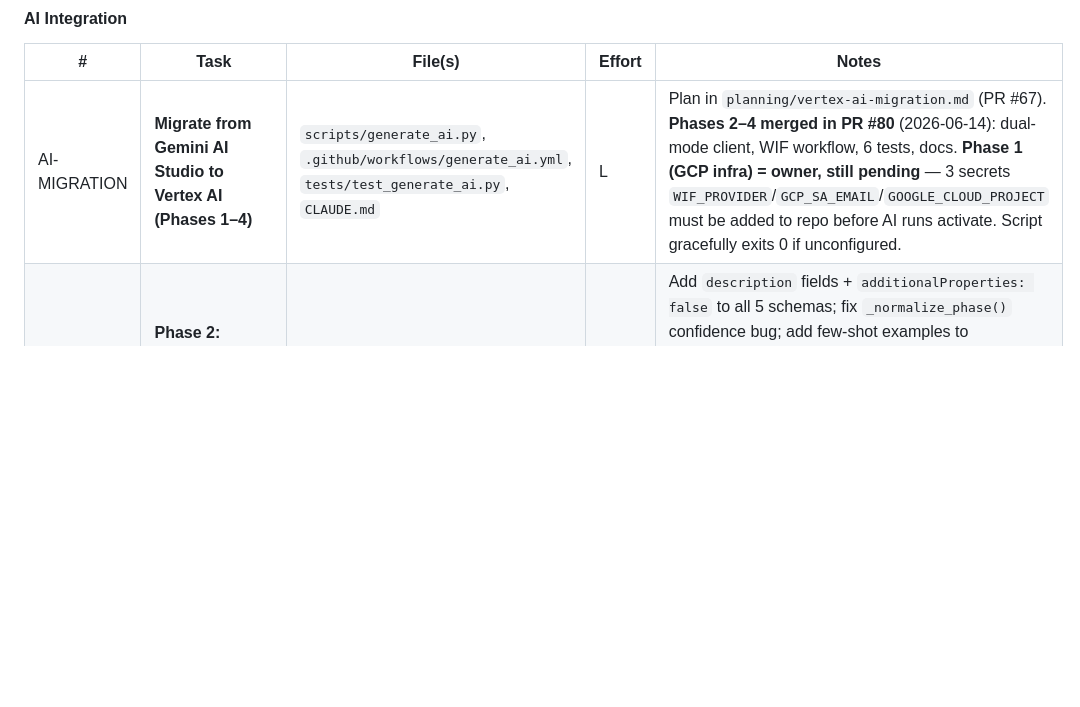
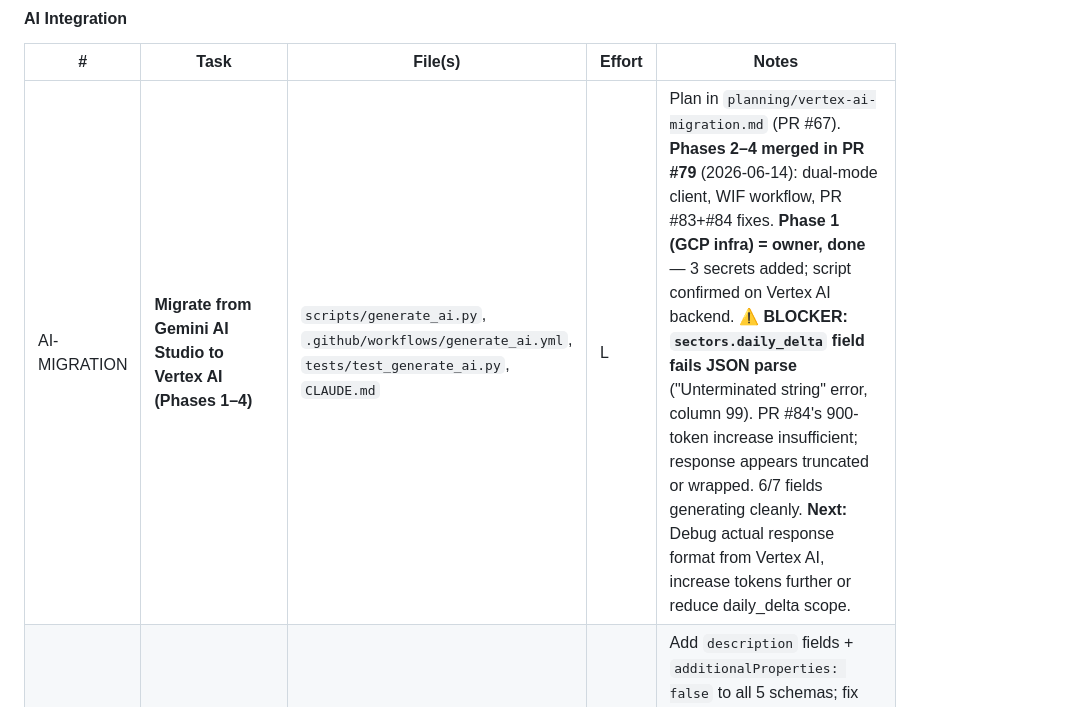
Before and after one commit to clarencelam2000/finviz-groups-tracker, a Markdown page: .session/SPRINT.md, the part around the change. Rendered like a GitHub page; blank space fills up the shorter version.

```diff
--- a/.session/SPRINT.md
+++ b/.session/SPRINT.md
@@ -31,7 +31,7 @@ Full plan: `planning/PLAN_ticker_lookup.md`
 
 | # | Task | File(s) | Effort | Notes |
 |---|------|---------|--------|-------|
-| AI-MIGRATION | **Migrate from Gemini AI Studio to Vertex AI (Phases 1–4)** | `scripts/generate_ai.py`, `.github/workflows/generate_ai.yml`, `tests/test_generate_ai.py`, `CLAUDE.md` | L | Plan in `planning/vertex-ai-migration.md` (PR #67). **Phases 2–4 merged in PR #80** (2026-06-14): dual-mode client, WIF workflow, 6 tests, docs. **Phase 1 (GCP infra) = owner, still pending** — 3 secrets `WIF_PROVIDER`/`GCP_SA_EMAIL`/`GOOGLE_CLOUD_PROJECT` must be added to repo before AI runs activate. Script gracefully exits 0 if unconfigured. |
+| AI-MIGRATION | **Migrate from Gemini AI Studio to Vertex AI (Phases 1–4)** | `scripts/generate_ai.py`, `.github/workflows/generate_ai.yml`, `tests/test_generate_ai.py`, `CLAUDE.md` | L | Plan in `planning/vertex-ai-migration.md` (PR #67). **Phases 2–4 merged in PR #79** (2026-06-14): dual-mode client, WIF workflow, PR #83+#84 fixes. **Phase 1 (GCP infra) = owner, done** — 3 secrets added; script confirmed on Vertex AI backend. **⚠️ BLOCKER: `sectors.daily_delta` field fails JSON parse** ("Unterminated string" error, column 99). PR #84's 900-token increase insufficient; response appears truncated or wrapped. 6/7 fields generating cleanly. **Next:** Debug actual response format from Vertex AI, increase tokens further or reduce daily_delta scope. |
 | PLAN-2 | **Phase 2: Schema Enrichment + Few-Shot** | `scripts/generate_ai.py`, `tests/test_generate_ai.py` | M | Add `description` fields + `additionalProperties: false` to all 5 schemas; fix `_normalize_phase()` confidence bug; add few-shot examples to briefing/watchlist prompts; add validation logging. **BLOCKED** until Phase 1 is deployed and 2+ weeks of `fetch_log.csv` data shows skip logic firing correctly (`ai_outcome=skipped` on no-data days, `=complete` on data days). |
 | AI-1 | **Anomaly Detection + LLM Explanation** | `scripts/generate_ai.py`, `dashboard/app.py` | M | Flag rank deltas >2σ from a 14-day rolling window using pandas, then send each flagged group to Gemini for a 1-sentence contextual note. See full spec below. |
 | AI-2 | **Natural Language Q&A** | `dashboard/app.py` | M | Text input in AI Insights tab — user types a question, gets a plain-English answer backed by the actual data. Requires a real-time API call; needs an auth/cost-gate decision. See full spec below. |
```
Also changed, not shown: .session/WORK_LOG.md (+1 -1 lines), .session/session-notes.md (+16 -4 lines).
